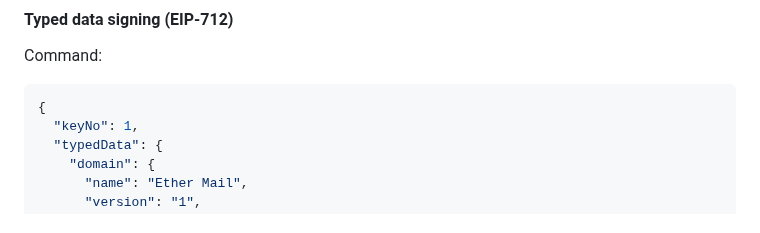
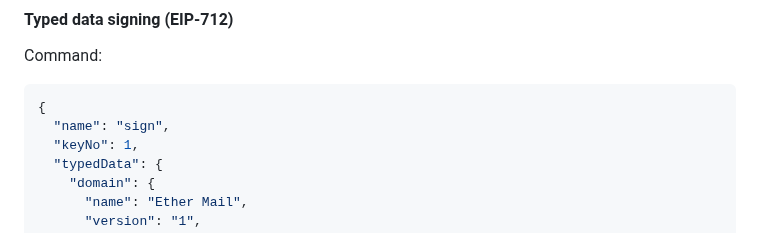
Before and after one commit to arx-research/libhalo, a Markdown page: docs/halo-command-set.md, the part around the change. Rendered like a GitHub page.

Commit message:
Fix missing key in the docs (#73)

````diff
--- a/docs/halo-command-set.md
+++ b/docs/halo-command-set.md
@@ -82,6 +82,7 @@ Response:
 Command:
 ```json
 {
+  "name": "sign",
   "keyNo": 1,
   "typedData": {
     "domain": {
````
